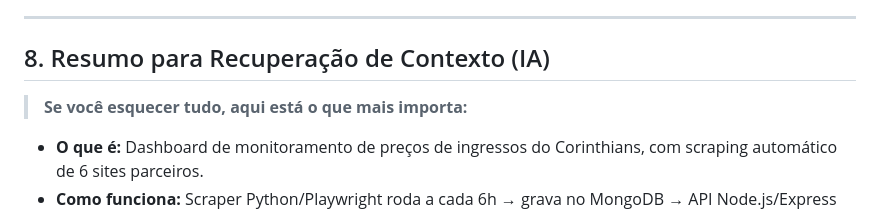
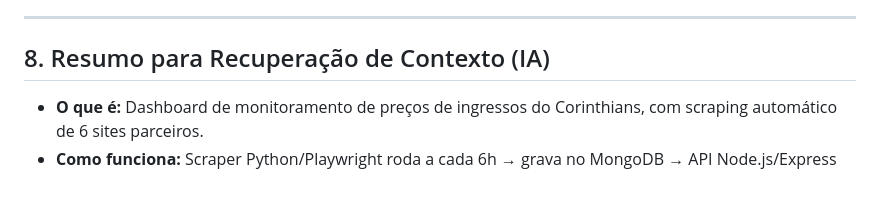
Before and after one commit to EuNickTorres/monitor-ingressos, a Markdown page: README.md, the part around the change. GitHub-like rendering; blank space fills up the shorter version.

```diff
--- a/README.md
+++ b/README.md
@@ -259,7 +259,7 @@ SCRAPER_INTERVAL_HOURS=6
 
 ## 8. Resumo para Recuperação de Contexto (IA)
 
-> **Se você esquecer tudo, aqui está o que mais importa:**
+
 
 - **O que é:** Dashboard de monitoramento de preços de ingressos do Corinthians, com scraping automático de 6 sites parceiros.
 - **Como funciona:** Scraper Python/Playwright roda a cada 6h → grava no MongoDB → API Node.js/Express expõe os dados → frontend HTML puro consome a API.
```
